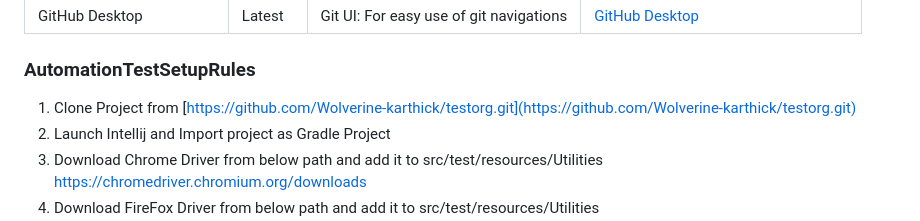
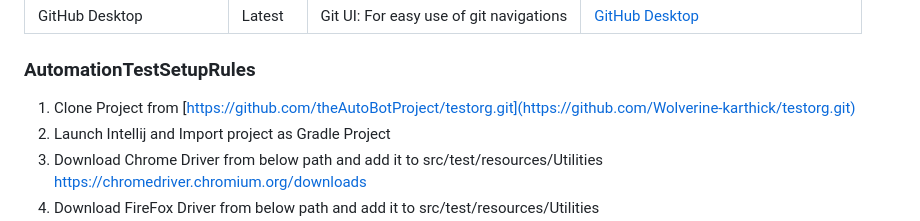
Before and after one commit to Wolverine-karthick/autoBot, a Markdown page: README.md, the part around the change. GitHub-like rendering.

```diff
--- a/README.md
+++ b/README.md
@@ -28,7 +28,7 @@ platforms.
 
 ### AutomationTestSetupRules
 
-1. Clone Project from [https://github.com/Wolverine-karthick/testorg.git](https://github.com/Wolverine-karthick/testorg.git)
+1. Clone Project from [https://github.com/theAutoBotProject/testorg.git](https://github.com/Wolverine-karthick/testorg.git)
 2. Launch Intellij and Import project as Gradle Project
 3. Download Chrome Driver from below path and add it to src/test/resources/Utilities
    https://chromedriver.chromium.org/downloads
```
